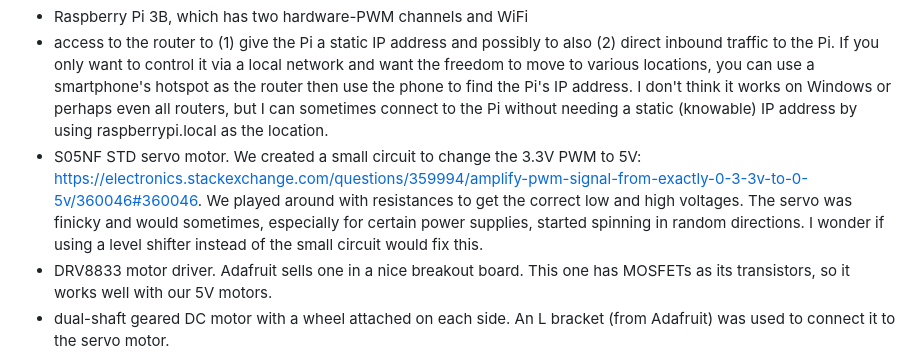
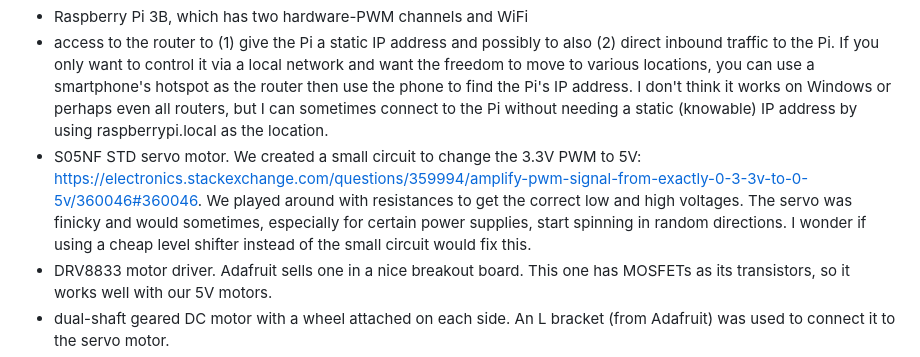
Before and after one commit to hellpig/WebSocket-Raspberry-Pi-robot, a Markdown page: README.md, the part around the change. GitHub-like rendering.

```diff
--- a/README.md
+++ b/README.md
@@ -23,7 +23,7 @@ Nice features...
 The code runs a servo motor that connects to a geared DC motor to control the front wheels. As long as you only are controlling a single servo motor and a single DC motor, I expect the code to work just fine, though different DC motor drivers will likely require modifications to the code. The hardware we used...
 - Raspberry Pi 3B, which has two hardware-PWM channels and WiFi
 - access to the router to (1) give the Pi a static IP address and possibly to also (2) direct inbound traffic to the Pi. If you only want to control it via a local network and want the freedom to move to various locations, you can use a smartphone's hotspot as the router then use the phone to find the Pi's IP address. I don't think it works on Windows or perhaps even all routers, but I can sometimes connect to the Pi without needing a static (knowable) IP address by using raspberrypi.local as the location.
-- S05NF STD servo motor. We created a small circuit to change the 3.3V PWM to 5V: [https://electronics.stackexchange.com/questions/359994/amplify-pwm-signal-from-exactly-0-3-3v-to-0-5v/360046#360046](https://electronics.stackexchange.com/questions/359994/amplify-pwm-signal-from-exactly-0-3-3v-to-0-5v/360046#360046). We played around with resistances to get the correct low and high voltages. The servo was finicky and would sometimes, especially for certain power supplies, started spinning in random directions. I wonder if using a level shifter instead of the small circuit would fix this.
+- S05NF STD servo motor. We created a small circuit to change the 3.3V PWM to 5V: [https://electronics.stackexchange.com/questions/359994/amplify-pwm-signal-from-exactly-0-3-3v-to-0-5v/360046#360046](https://electronics.stackexchange.com/questions/359994/amplify-pwm-signal-from-exactly-0-3-3v-to-0-5v/360046#360046). We played around with resistances to get the correct low and high voltages. The servo was finicky and would sometimes, especially for certain power supplies, start spinning in random directions. I wonder if using a cheap level shifter instead of the small circuit would fix this.
 - DRV8833 motor driver. Adafruit sells one in a nice breakout board. This one has MOSFETs as its transistors, so it works well with our 5V motors.
 - dual-shaft geared DC motor with a wheel attached on each side. An L bracket (from Adafruit) was used to connect it to the servo motor.
 - $13 USB speakers from Amazon. Code can easily be changed to use non-USB speakers, but USB speakers are great because they are powered through the USB!
```
